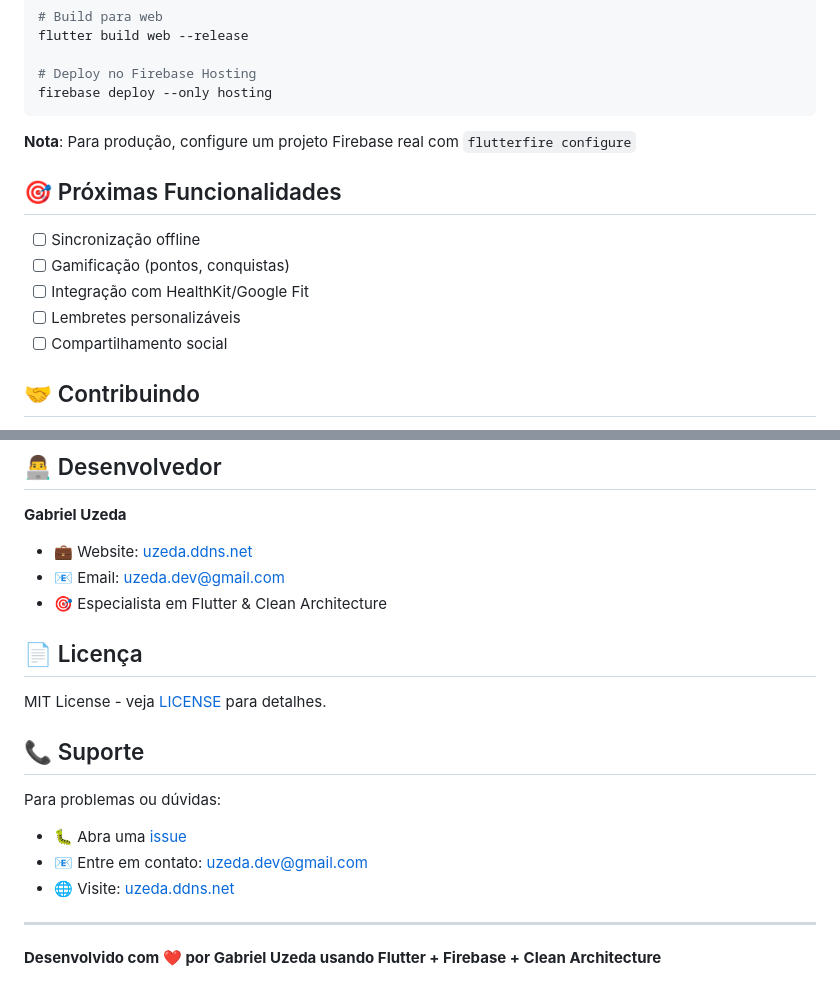
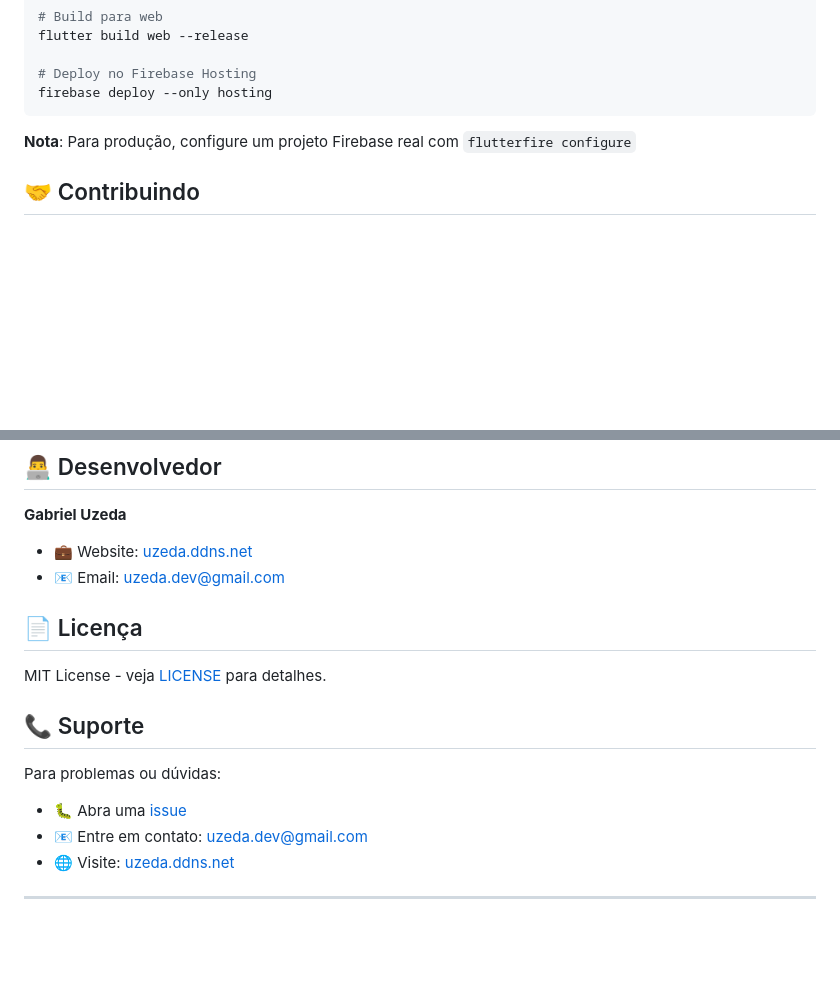
Before and after one commit to GabrielUzeda/VidaPlus, a Markdown page: README.md, 2 parts joined by grey strips. GitHub-like rendering; blank space fills up the shorter version.

Commit message:
fix trash IA content

```diff
--- a/README.md
+++ b/README.md
@@ -224,14 +224,6 @@ firebase deploy --only hosting
 
 **Nota**: Para produção, configure um projeto Firebase real com `flutterfire configure`
 
-## 🎯 Próximas Funcionalidades
-
-- [ ] Sincronização offline
-- [ ] Gamificação (pontos, conquistas)
-- [ ] Integração com HealthKit/Google Fit
-- [ ] Lembretes personalizáveis
-- [ ] Compartilhamento social
-
 ## 🤝 Contribuindo
 
 1. Fork o projeto
@@ -245,7 +237,6 @@ firebase deploy --only hosting
 **Gabriel Uzeda**
 - 💼 Website: [uzeda.ddns.net](https://uzeda.ddns.net)
 - 📧 Email: uzeda.dev@gmail.com
-- 🎯 Especialista em Flutter & Clean Architecture
 
 ## 📄 Licença
 
@@ -259,5 +250,3 @@ Para problemas ou dúvidas:
 - 🌐 Visite: [uzeda.ddns.net](https://uzeda.ddns.net)
 
 ---
-
-**Desenvolvido com ❤️ por Gabriel Uzeda usando Flutter + Firebase + Clean Architecture**
```
